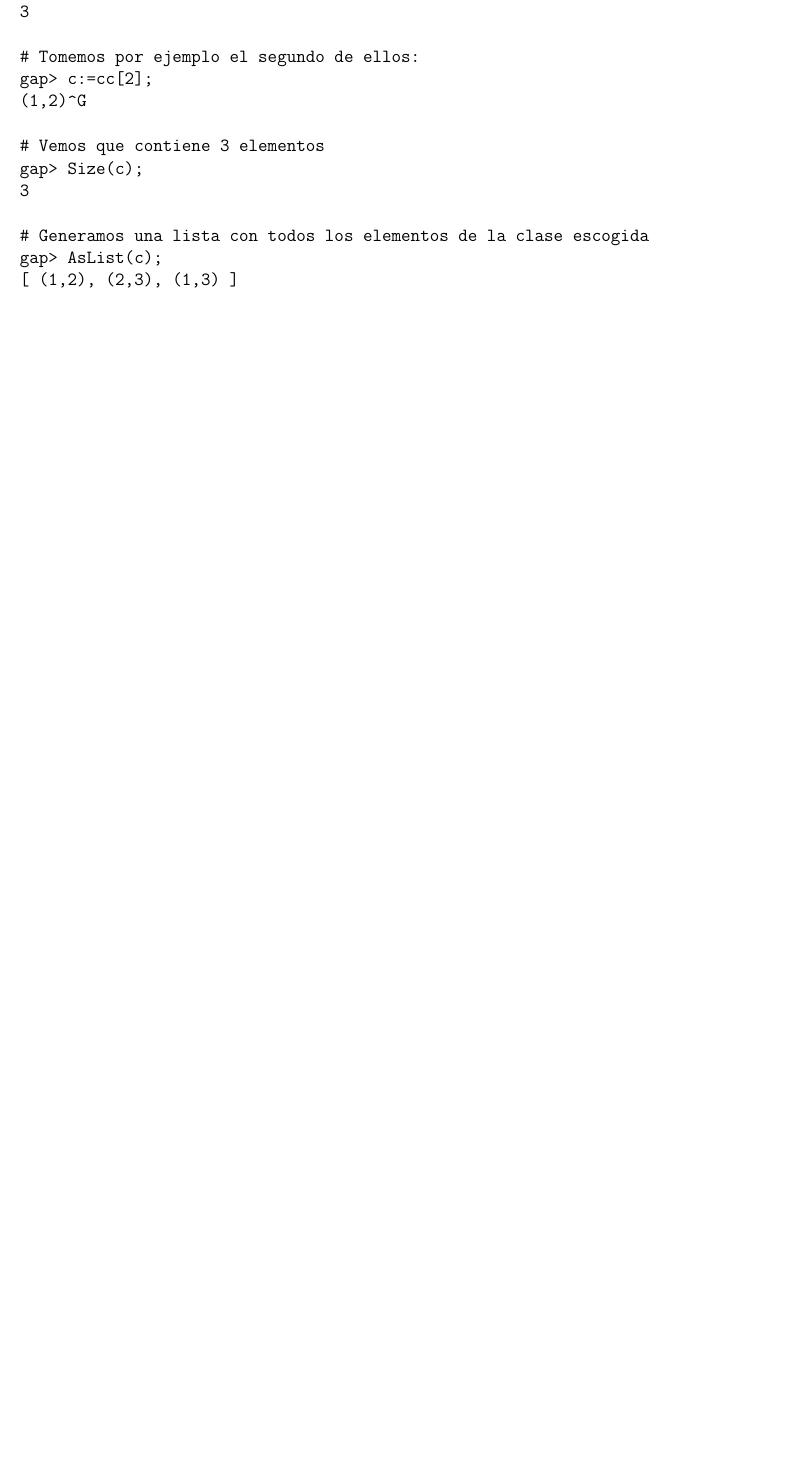
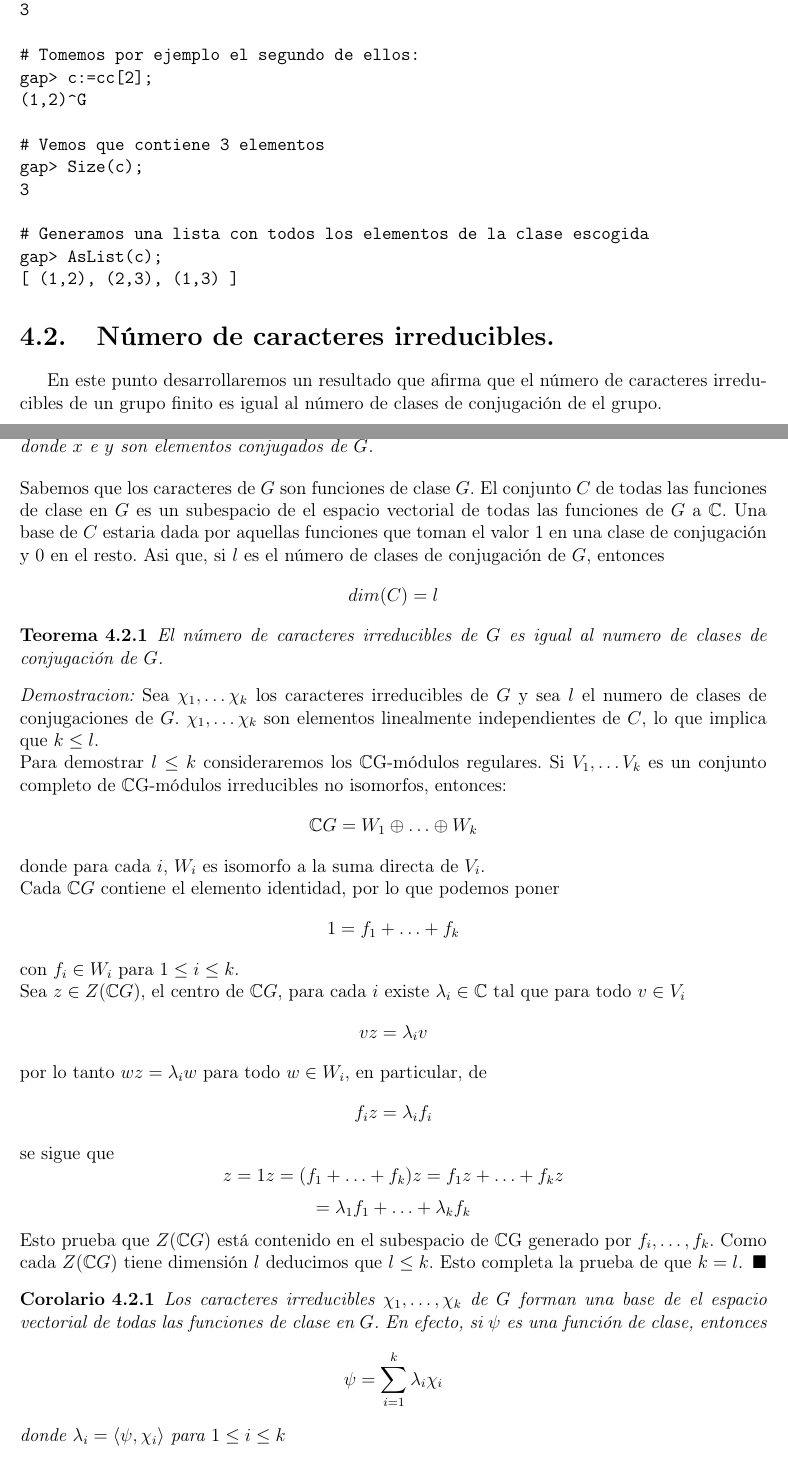
Before and after one commit to angelblasco/TFG, a LaTeX book (tfg.tex): part of page 51 of 53 before the commit and two parts of pages 51 and 52 of 55 after it, the two joined at a grey line, cut so that both start at the same text, the shorter picture padded with empty space. Compiled offline with pdfLaTeX.

Commit message:
capitulo 4

```diff
--- a/tfg.tex
+++ b/tfg.tex
@@ -1873,3 +1873,52 @@ gap> Size(c);
 gap> AsList(c);
 [ (1,2), (2,3), (1,3) ]
 \end{verbatim}
+\section{N'umero de caracteres irreducibles.}
+En este punto desarrollaremos un resultado que afirma que el n'umero de caracteres irreducibles de un grupo finito es igual al n'umero de clases de conjugaci'on de el grupo.
+\subsection{Funciones de clase.}
+\begin{definicion}
+Una funci'on de clase en $G$ es una funci'on $\psi : G \rightarrow \mathbb{C}$ tal que $\psi (x) = \psi (y)$ donde $x$ e $y$ son elementos conjugados de $G$.
+\end{definicion}
+Sabemos que los caracteres de $G$ son funciones de clase $G$. El conjunto $C$ de todas las funciones de clase en $G$ es un subespacio de el espacio vectorial de todas las funciones de $G$ a $\mathbb{C}$. Una base de $C$ estaria dada por aquellas funciones que toman el valor 1 en una clase de conjugaci'on y 0 en el resto. Asi que, si $l$ es el n'umero de clases de conjugaci'on de $G$, entonces
+\[
+dim(C)=l
+\]
+\begin{teorema}
+El n'umero de caracteres irreducibles de $G$ es igual al numero de clases de conjugaci'on de $G$.
+\end{teorema}
+\begin{proof}
+Sea $\chi_{1}, \ldots \chi_{k}$ los caracteres irreducibles de $G$ y sea $l$ el numero de clases de conjugaciones de $G$. $\chi_{1}, \ldots \chi_{k}$ son elementos linealmente independientes de $C$, lo que implica que $k \leq l$.\\
+Para demostrar $l \leq k$ consideraremos los $\mathbb{C}$G-m'odulos regulares. Si $V_{1}, \ldots V_{k}$ es un conjunto completo de $\mathbb{C}$G-m'odulos irreducibles no isomorfos, entonces:
+\[
+\mathbb{C}G = W_{1} \oplus \ldots \oplus W_{k}
+\]
+donde para cada $i$, $W_{i}$ es isomorfo a la suma directa de $V_{i}$.\\
+Cada $\mathbb{C}G$ contiene el elemento identidad, por lo que podemos poner
+\[
+1=f_{1}+ \ldots + f_{k}
+\]
+con $f_{i} \in W_{i}$ para $1 \leq i \leq k$.\\
+Sea $z \in Z(\mathbb{C}G)$, el centro de $\mathbb{C}G$, para cada $i$ existe $\lambda_{i} \in \mathbb{C}$ tal que para todo $v \in V_{i}$
+\[
+vz=\lambda_{i}v
+\]
+por lo tanto $wz=\lambda_{i}w$ para todo $w \in W_{i}$, en particular, de
+\[
+f_{i}z=\lambda_{i}f_{i}
+\]
+se sigue que
+\[
+z=1z=(f_{1}+\ldots +f_{k})z=f_{1}z+ \ldots +f_{k}z
+\]
+\[
+=\lambda_{1}f_{1} + \ldots + \lambda_{k}f_{k}
+\]
+Esto prueba que $Z(\mathbb{C}G)$ est'a contenido en el subespacio de $\mathbb{C}$G generado por $f_{i}, \ldots ,f_{k}$. Como cada $Z(\mathbb{C}G)$ tiene dimensi'on $l$ deducimos que $l \leq k$. Esto completa la prueba de que $k=l$.
+\end{proof}
+\begin{corolario}
+Los caracteres irreducibles $\chi_{1}, \ldots ,\chi_{k}$ de $G$ forman una base de el espacio vectorial de todas las funciones de clase en $G$. En efecto, si $\psi$ es una funci'on de clase, entonces
+\[
+\psi=\sum_{i=1}^{k}\lambda_{i}\chi_{i}
+\]
+donde $\lambda_{i} = \langle \psi , \chi_{i} \rangle$ para $1 \leq i \leq k$
+\end{corolario}
```
Also changed, not shown: tfg.pdf, tfg.tex (10 more changed lines), 4 other files.
